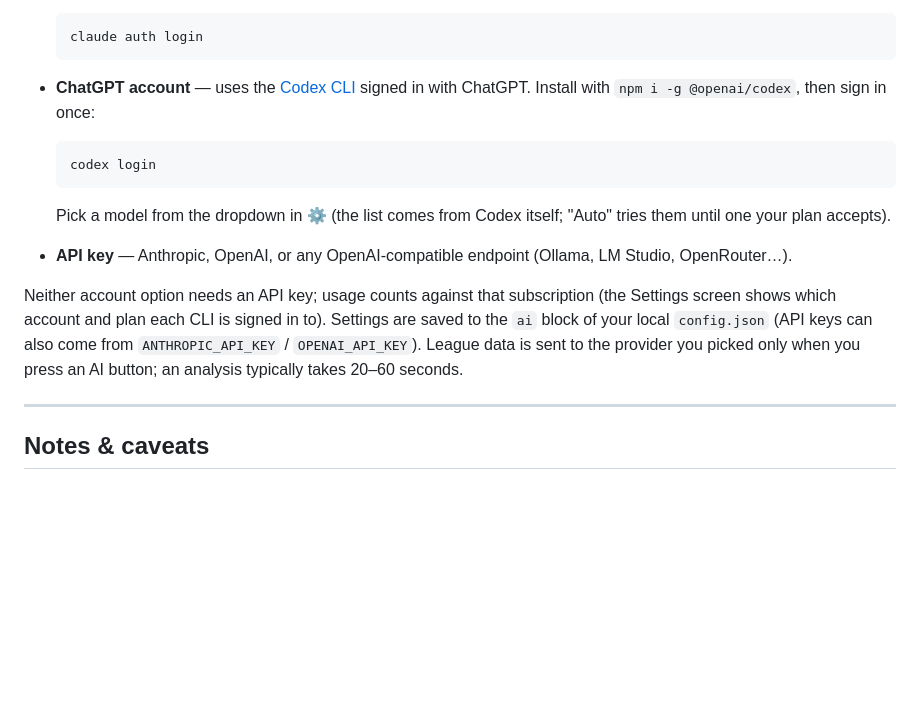
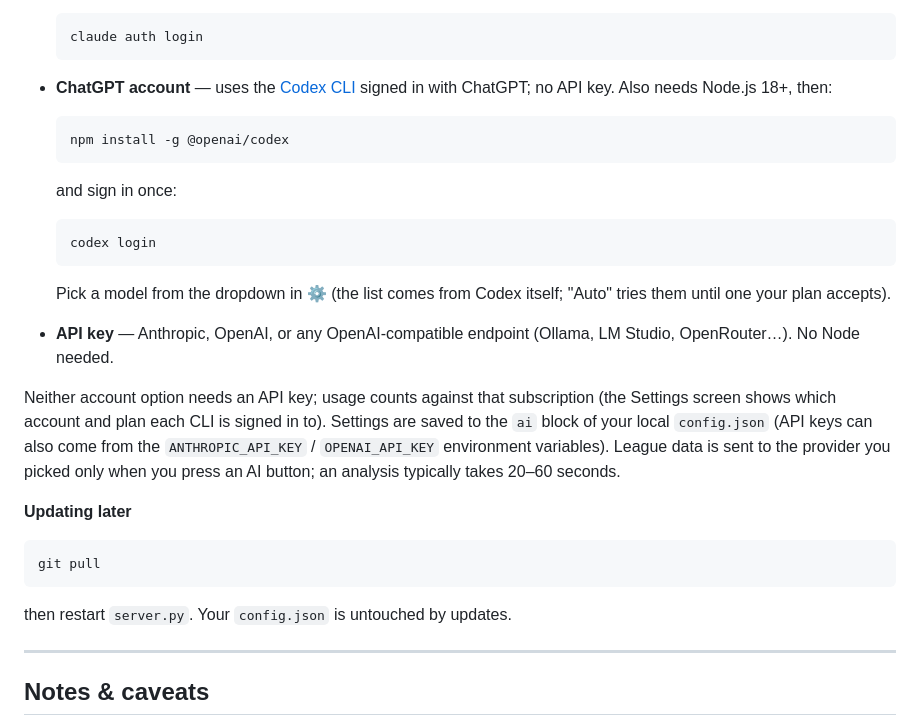
Before and after one commit to Adrian-Ahmetspahic/fantasy-war-room, a Markdown page: README.md, the part around one of its changes. GitHub-like rendering; blank space fills up the shorter version.

````diff
--- a/README.md
+++ b/README.md
@@ -110,18 +149,32 @@ Click **⚙** in the app and pick how to connect:
   claude auth login
   ```
 - **ChatGPT account** — uses the [Codex CLI](https://github.com/openai/codex) signed in with
-  ChatGPT. Install with `npm i -g @openai/codex`, then sign in once:
+  ChatGPT; no API key. Also needs Node.js 18+, then:
+
+  ```bash
+  npm install -g @openai/codex
+  ```
+  and sign in once:
 
   ```bash
   codex login
   ```
   Pick a model from the dropdown in ⚙ (the list comes from Codex itself; "Auto" tries them until one your plan accepts).
-- **API key** — Anthropic, OpenAI, or any OpenAI-compatible endpoint (Ollama, LM Studio, OpenRouter…).
+- **API key** — Anthropic, OpenAI, or any OpenAI-compatible endpoint (Ollama, LM Studio, OpenRouter…). No Node needed.
 
-Neither account option needs an API key; usage counts against that subscription (the Settings screen shows which account and plan each CLI is signed in to). Settings are saved to the `ai` block of your local
-`config.json` (API keys can also come from `ANTHROPIC_API_KEY` / `OPENAI_API_KEY`). League data is
-sent to the provider you picked only when you press an AI button; an analysis typically takes
-20–60 seconds.
+Neither account option needs an API key; usage counts against that subscription (the Settings
+screen shows which account and plan each CLI is signed in to). Settings are saved to the `ai`
+block of your local `config.json` (API keys can also come from the `ANTHROPIC_API_KEY` /
+`OPENAI_API_KEY` environment variables). League data is sent to the provider you picked only
+when you press an AI button; an analysis typically takes 20–60 seconds.
+
+**Updating later**
+
+```bash
+git pull
+```
+
+then restart `server.py`. Your `config.json` is untouched by updates.
 
 ---
 
````
Also changed, not shown: other parts of README.md (+45 -6 lines).
